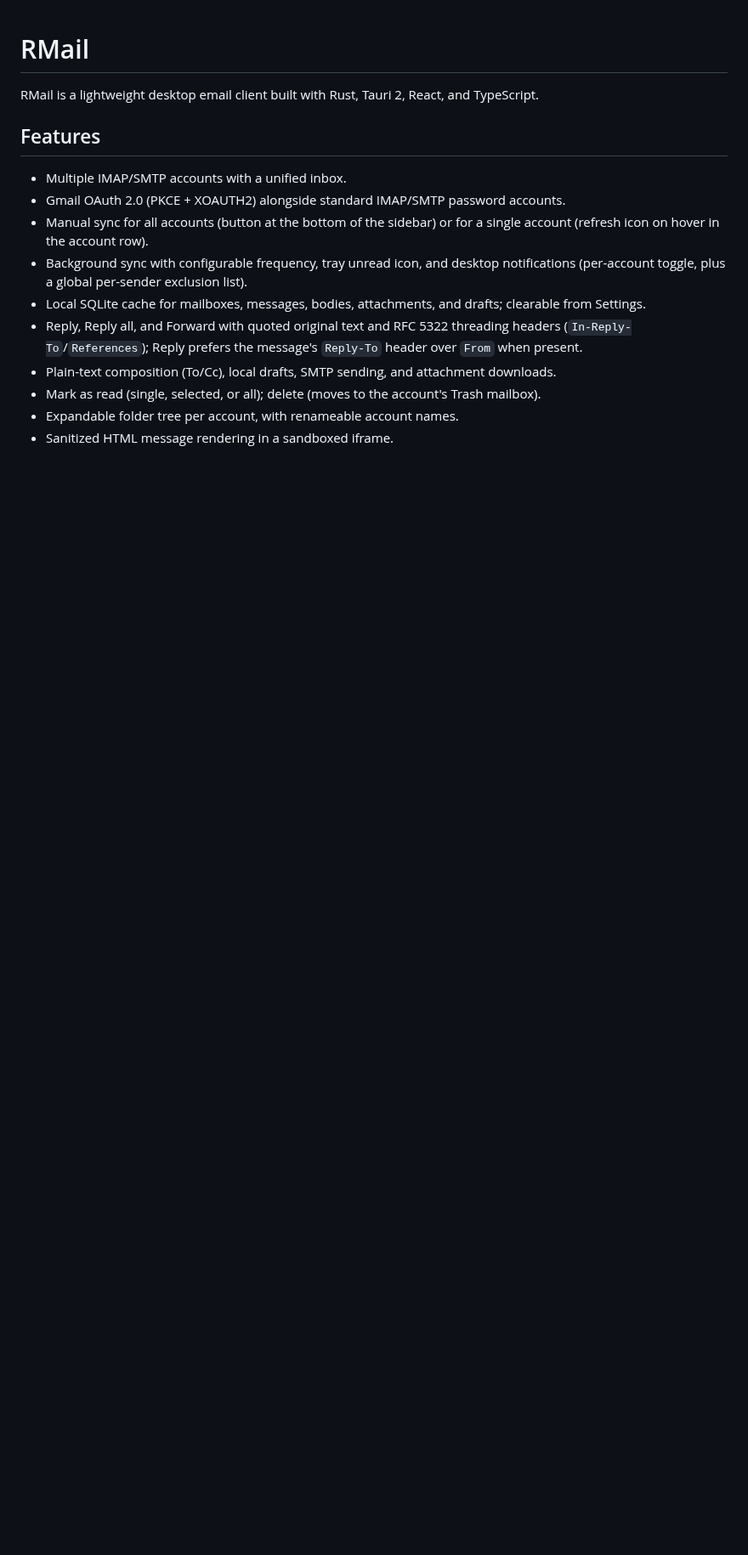
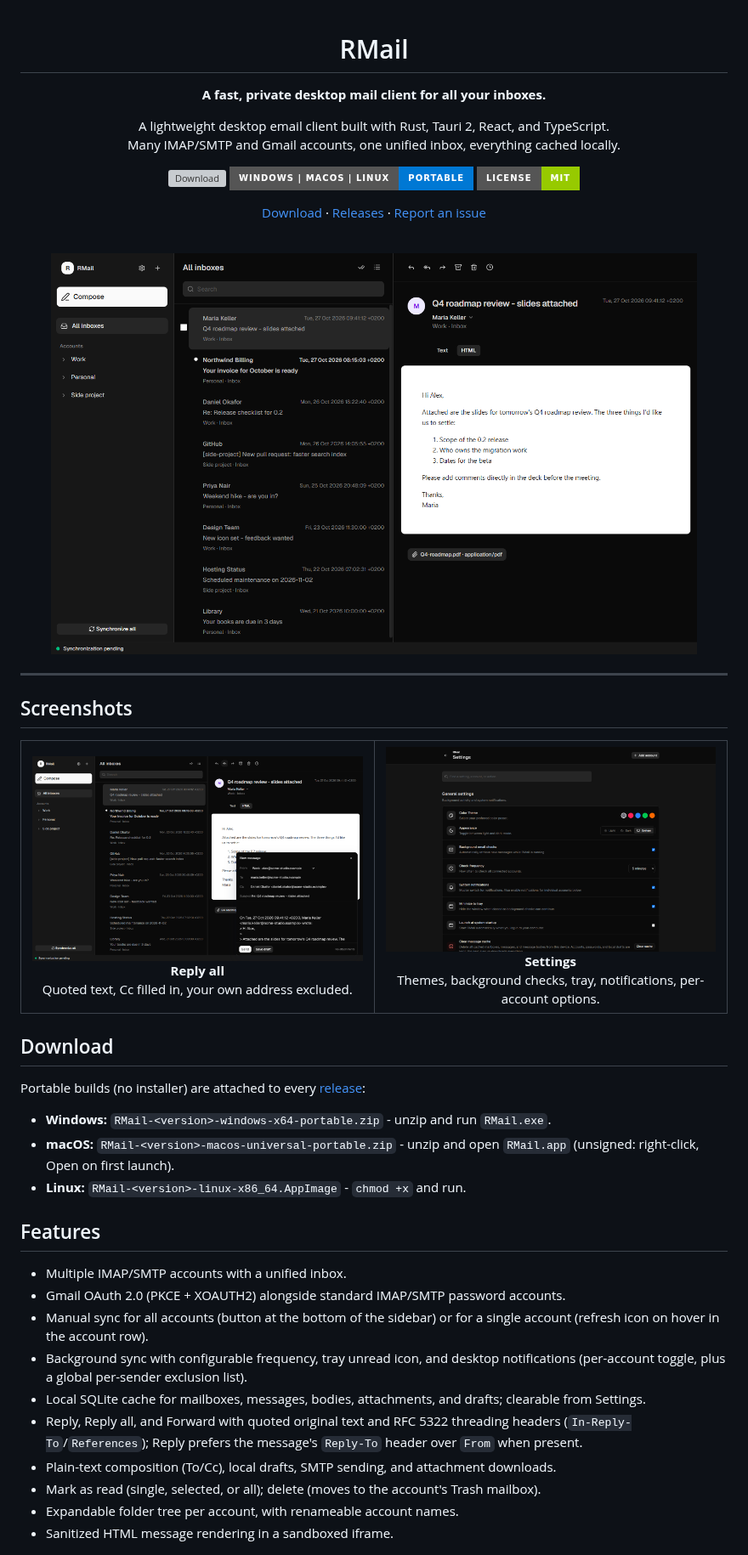
Before and after one commit to andrewchuev/rmail, a Markdown page: README.md, the part around one of its changes. Shown at 85% size. Drawn GitHub-style; pictures changed too: docs/screenshots/main.png (added), docs/screenshots/reply-all.png (added), docs/screenshots/settings.png (added); badges without logos; blank space fills up the shorter version; grey boxes are pictures that could not be loaded.

Commit message:
docs: add project header, download section and screenshots to README

```diff
--- a/README.md
+++ b/README.md
@@ -1,6 +3,48 @@
 # RMail
 
-RMail is a lightweight desktop email client built with Rust, Tauri 2, React, and TypeScript.
+**A fast, private desktop mail client for all your inboxes.**
+
+A lightweight desktop email client built with Rust, Tauri 2, React, and TypeScript.<br>
+Many IMAP/SMTP and Gmail accounts, one unified inbox, everything cached locally.
+
+[![Download](https://img.shields.io/github/v/release/andrewchuev/rmail?style=for-the-badge&label=Download&color=blue)](https://github.com/andrewchuev/rmail/releases/latest)
+![Windows | macOS | Linux](https://img.shields.io/badge/Windows%20%7C%20macOS%20%7C%20Linux-portable-0078D4?style=for-the-badge)
+![License](https://img.shields.io/badge/License-MIT-green?style=for-the-badge)
+
+[Download](https://github.com/andrewchuev/rmail/releases/latest) · [Releases](https://github.com/andrewchuev/rmail/releases) · [Report an issue](https://github.com/andrewchuev/rmail/issues)
+
+<br>
+
+<img src="docs/screenshots/main.png" alt="RMail unified inbox" width="760">
+
+</div>
+
+---
+
+## Screenshots
+
+<table>
+  <tr>
+    <td align="center" width="50%">
+      <img src="docs/screenshots/reply-all.png" alt="Reply all"><br>
+      <b>Reply all</b><br>
+      Quoted text, Cc filled in, your own address excluded.
+    </td>
+    <td align="center" width="50%">
+      <img src="docs/screenshots/settings.png" alt="Settings"><br>
+      <b>Settings</b><br>
+      Themes, background checks, tray, notifications, per-account options.
+    </td>
+  </tr>
+</table>
+
+## Download
+
+Portable builds (no installer) are attached to every [release](https://github.com/andrewchuev/rmail/releases/latest):
+
+- **Windows:** `RMail-<version>-windows-x64-portable.zip` - unzip and run `RMail.exe`.
+- **macOS:** `RMail-<version>-macos-universal-portable.zip` - unzip and open `RMail.app` (unsigned: right-click, Open on first launch).
+- **Linux:** `RMail-<version>-linux-x86_64.AppImage` - `chmod +x` and run.
 
 ## Features
 
```
Also changed, not shown: other parts of README.md (+2 -0 lines).
